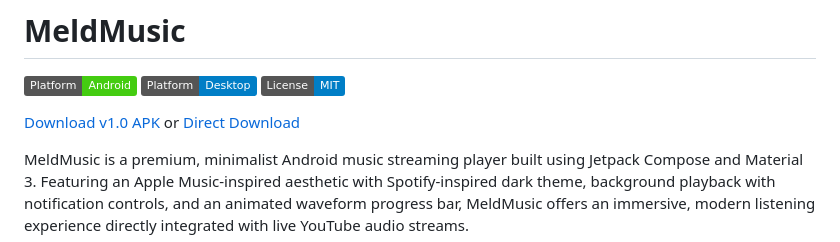
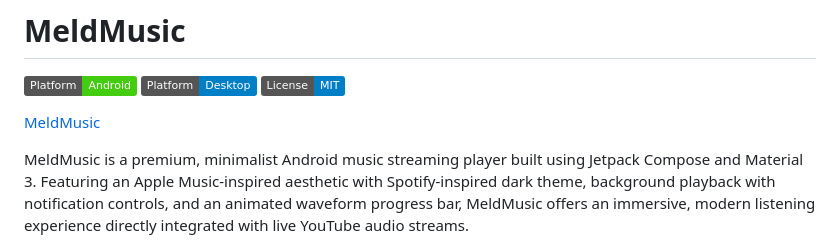
Before and after one commit to Rizirfan/MeldMusic, a Markdown page: README.md, the part around the change. Rendered like a GitHub page; badges without logos.

Commit message:
Simplify download link to app name

```diff
--- a/README.md
+++ b/README.md
@@ -4,7 +4,7 @@
 [![Platform](https://img.shields.io/badge/Platform-Desktop-blue.svg)](https://nodejs.org)
 [![License](https://img.shields.io/badge/License-MIT-blue.svg)](https://opensource.org/licenses/MIT)
 
-[Download v1.0 APK](https://github.com/Rizirfan/MeldMusic/blob/main/MeldMusic.apk?raw=true) or [Direct Download](https://raw.githubusercontent.com/Rizirfan/MeldMusic/main/MeldMusic.apk)
+[MeldMusic](https://github.com/Rizirfan/MeldMusic/blob/main/MeldMusic.apk?raw=true)
 
 MeldMusic is a premium, minimalist Android music streaming player built using Jetpack Compose and Material 3. Featuring an Apple Music-inspired aesthetic with Spotify-inspired dark theme, background playback with notification controls, and an animated waveform progress bar, MeldMusic offers an immersive, modern listening experience directly integrated with live YouTube audio streams.
 
```
